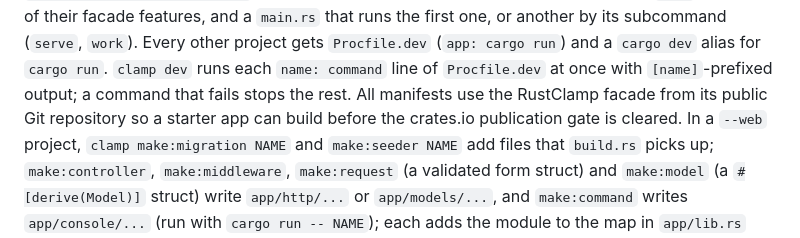
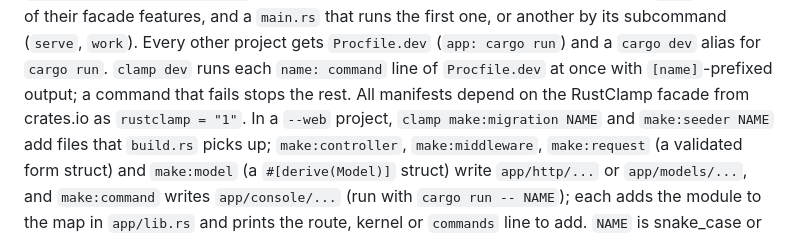
Before and after one commit to rustclamp/rustclamp, a Markdown page: tooling/README.md, the part around the change. Drawn GitHub-style.

Commit message:
docs(release): generated manifests use rustclamp 1 from crates.io

```diff
--- a/tooling/README.md
+++ b/tooling/README.md
@@ -68,8 +68,8 @@ facade features, and a `main.rs` that runs the first one, or another by its
 subcommand (`serve`, `work`). Every other project gets
 `Procfile.dev` (`app: cargo run`) and a `cargo dev` alias for `cargo run`. `clamp dev` runs each `name: command`
 line of `Procfile.dev` at once with `[name]`-prefixed output; a command that
-fails stops the rest. All manifests use the RustClamp facade from its public Git repository so a
-starter app can build before the crates.io publication gate is cleared.
+fails stops the rest. All manifests depend on the RustClamp facade from crates.io as
+`rustclamp = "1"`.
 In a `--web` project, `clamp make:migration NAME` and `make:seeder NAME` add
 files that `build.rs` picks up; `make:controller`, `make:middleware`,
 `make:request` (a validated form struct) and `make:model` (a
```
